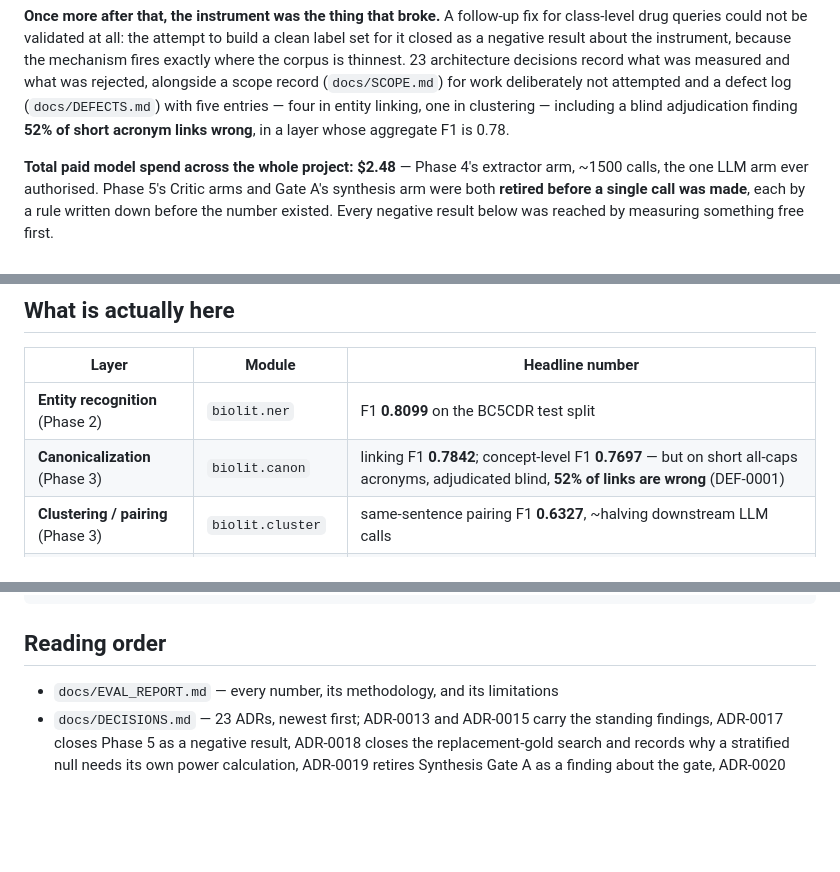
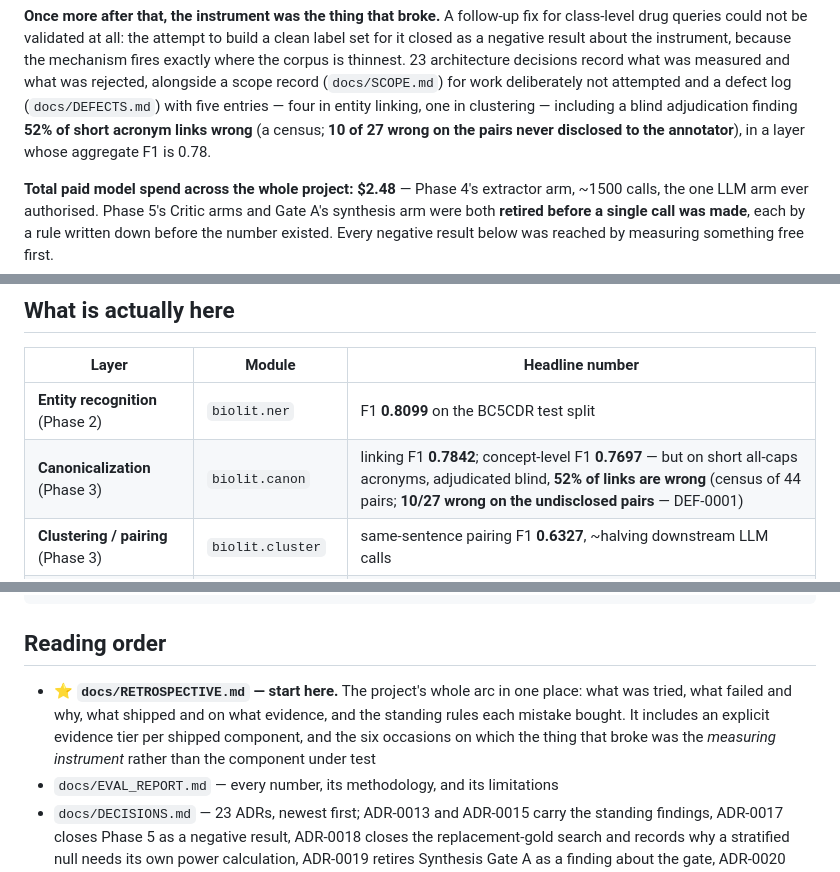
Before and after one commit to emiliourbinaar/BioLit-Copilot, a Markdown page: README.md, 3 parts joined by grey strips. Rendered like a GitHub page; blank space fills up the shorter version.

```diff
--- a/README.md
+++ b/README.md
@@ -22,7 +22,8 @@ where the corpus is thinnest. 23 architecture decisions record what was
 measured and what was rejected, alongside a scope record (`docs/SCOPE.md`) for work
 deliberately not attempted and a defect log (`docs/DEFECTS.md`) with five entries — four in
 entity linking, one in clustering — including a blind adjudication finding **52% of short
-acronym links wrong**, in a layer whose aggregate F1 is 0.78.
+acronym links wrong** (a census; **10 of 27 wrong on the pairs never disclosed to the
+annotator**), in a layer whose aggregate F1 is 0.78.
 
 **Total paid model spend across the whole project: $2.48** — Phase 4's extractor arm, ~1500
 calls, the one LLM arm ever authorised. Phase 5's Critic arms and Gate A's synthesis arm were
@@ -72,7 +73,7 @@ re-read to bless the fix: DEF-0003.
 | Layer | Module | Headline number |
 |---|---|---|
 | **Entity recognition** (Phase 2) | `biolit.ner` | F1 **0.8099** on the BC5CDR test split |
-| **Canonicalization** (Phase 3) | `biolit.canon` | linking F1 **0.7842**; concept-level F1 **0.7697** — but on short all-caps acronyms, adjudicated blind, **52% of links are wrong** (DEF-0001) |
+| **Canonicalization** (Phase 3) | `biolit.canon` | linking F1 **0.7842**; concept-level F1 **0.7697** — but on short all-caps acronyms, adjudicated blind, **52% of links are wrong** (census of 44 pairs; **10/27 wrong on the undisclosed pairs** — DEF-0001) |
 | **Clustering / pairing** (Phase 3) | `biolit.cluster` | same-sentence pairing F1 **0.6327**, ~halving downstream LLM calls |
 | **Sentence extraction** (Phase 4) | `biolit.extract` | deterministic control F1 **0.6238** — the LLM arm scored **0.3054** and was **not shipped** |
 | **Contradiction detection** (Phase 5) | `biolit.critic` | 900-pair corpus, 3 free baselines at chance — **gold proxy measured invalid (π̂ 0.067) and the paid run cancelled before it was ever called**; the replacement-gold search closed at π̂ 0.60 after six corpora |
@@ -285,6 +286,11 @@ uv run python -m biolit_evals.baselines
 
 ## Reading order
 
+- ⭐ **`docs/RETROSPECTIVE.md` — start here.** The project's whole arc in one place: what was
+  tried, what failed and why, what shipped and on what evidence, and the standing rules each
+  mistake bought. It includes an explicit evidence tier per shipped component, and the six
+  occasions on which the thing that broke was the *measuring instrument* rather than the
+  component under test
 - `docs/EVAL_REPORT.md` — every number, its methodology, and its limitations
 - `docs/DECISIONS.md` — 23 ADRs, newest first; ADR-0013 and ADR-0015 carry the standing
   findings, ADR-0017 closes Phase 5 as a negative result, ADR-0018 closes the replacement-gold
```
Also changed, not shown: docs/RETROSPECTIVE.md (added, +268 -0 lines).
